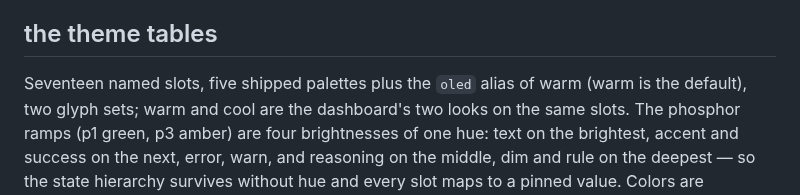
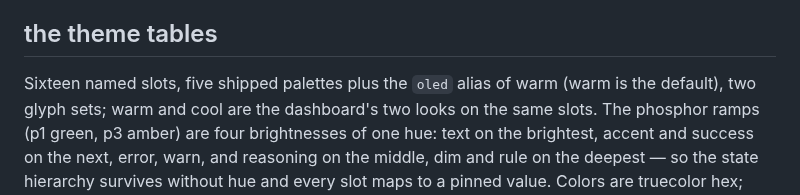
Before and after one commit to mrsirg97-rgb/rig, a Markdown page: docs/TUI_DESIGN.md, the part around the change. Rendered like a GitHub page.

Commit message:
TUI_DESIGN: the slots are sixteen — the vocabulary and the palettes say so, and SPEC_TUI pins it

```diff
--- a/docs/TUI_DESIGN.md
+++ b/docs/TUI_DESIGN.md
@@ -286,7 +286,7 @@ into the store's `listLimit`, so a listing shows what fits here.
 
 ## the theme tables
 
-Seventeen named slots, five shipped palettes plus the `oled` alias of warm
+Sixteen named slots, five shipped palettes plus the `oled` alias of warm
 (warm is the default), two glyph sets; warm and cool are the dashboard's
 two looks on the same slots. The phosphor ramps (p1 green, p3 amber) are
 four brightnesses of one hue: text on the brightest, accent and success
```
